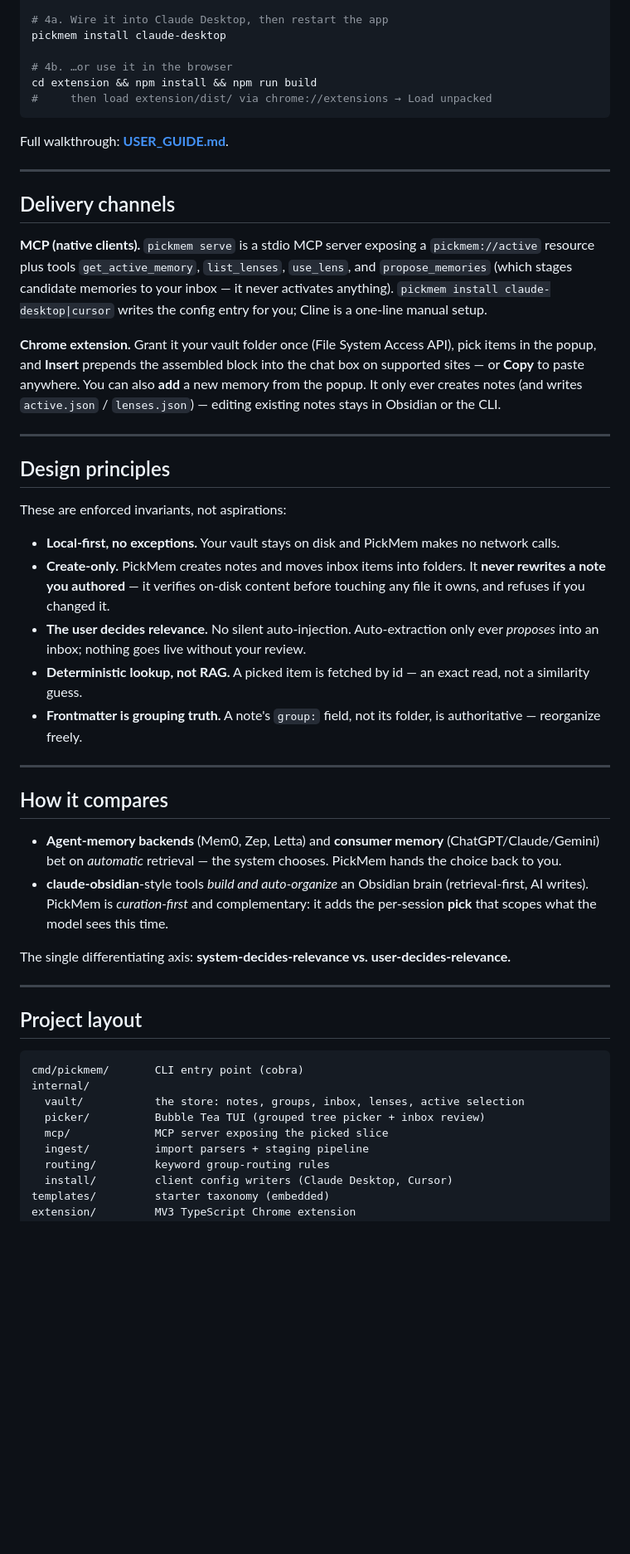
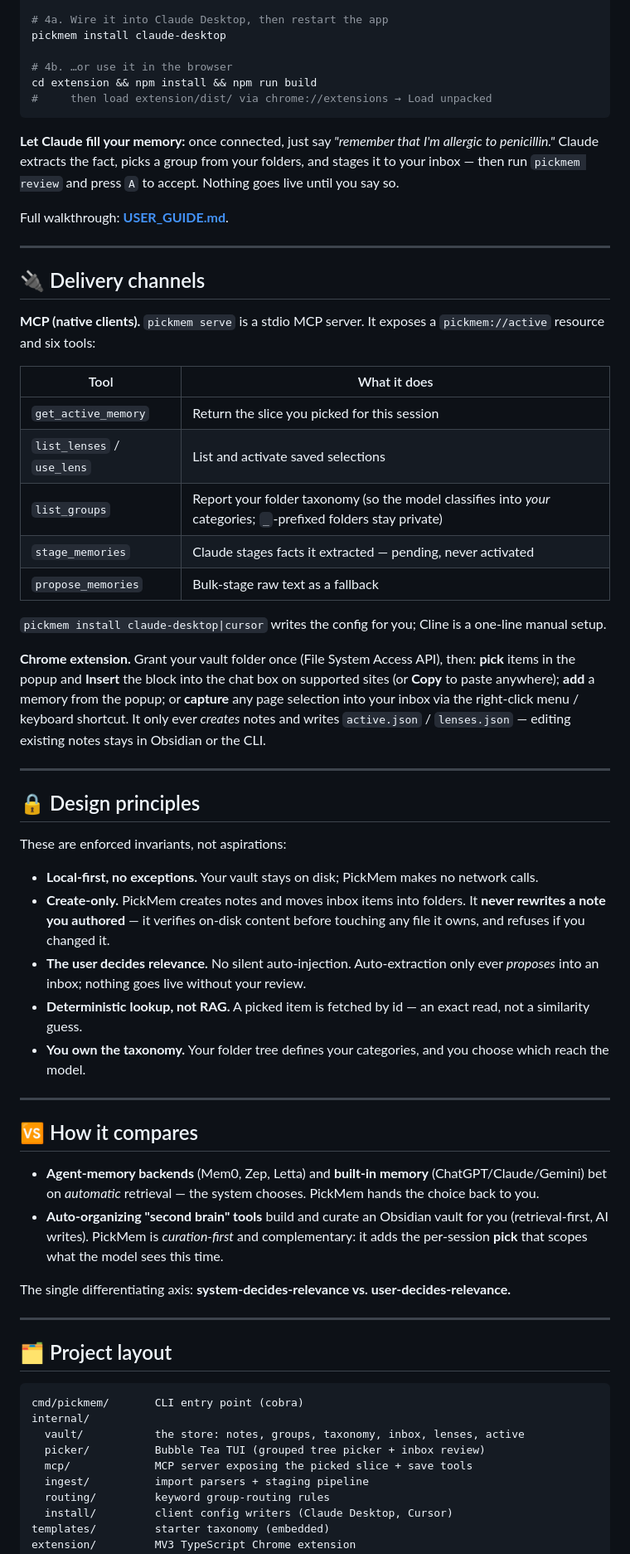
Before and after one commit to kaiagaoo/PickMem, a Markdown page: README.md, the part around one of its changes. Shown at 83% size. Drawn GitHub-style; blank space fills up the shorter version.

````diff
--- a/README.md
+++ b/README.md
@@ -124,47 +135,59 @@ cd extension && npm install && npm run build
 #     then load extension/dist/ via chrome://extensions → Load unpacked
 ```
 
+**Let Claude fill your memory:** once connected, just say *"remember that I'm allergic to penicillin."* Claude extracts the fact, picks a group from your folders, and stages it to your inbox — then run `pickmem review` and press `A` to accept. Nothing goes live until you say so.
+
 Full walkthrough: **[USER_GUIDE.md](USER_GUIDE.md)**.
 
 ---
 
-## Delivery channels
+## 🔌 Delivery channels
 
-**MCP (native clients).** `pickmem serve` is a stdio MCP server exposing a `pickmem://active` resource plus tools `get_active_memory`, `list_lenses`, `use_lens`, and `propose_memories` (which stages candidate memories to your inbox — it never activates anything). `pickmem install claude-desktop|cursor` writes the config entry for you; Cline is a one-line manual setup.
+**MCP (native clients).** `pickmem serve` is a stdio MCP server. It exposes a `pickmem://active` resource and six tools:
 
-**Chrome extension.** Grant it your vault folder once (File System Access API), pick items in the popup, and **Insert** prepends the assembled block into the chat box on supported sites — or **Copy** to paste anywhere. You can also **add** a new memory from the popup. It only ever creates notes (and writes `active.json` / `lenses.json`) — editing existing notes stays in Obsidian or the CLI.
+| Tool | What it does |
+|------|--------------|
+| `get_active_memory` | Return the slice you picked for this session |
+| `list_lenses` / `use_lens` | List and activate saved selections |
+| `list_groups` | Report your folder taxonomy (so the model classifies into *your* categories; `_`-prefixed folders stay private) |
+| `stage_memories` | Claude stages facts it extracted — pending, never activated |
+| `propose_memories` | Bulk-stage raw text as a fallback |
+
+`pickmem install claude-desktop|cursor` writes the config for you; Cline is a one-line manual setup.
+
+**Chrome extension.** Grant your vault folder once (File System Access API), then: **pick** items in the popup and **Insert** the block into the chat box on supported sites (or **Copy** to paste anywhere); **add** a memory from the popup; or **capture** any page selection into your inbox via the right-click menu / keyboard shortcut. It only ever *creates* notes and writes `active.json` / `lenses.json` — editing existing notes stays in Obsidian or the CLI.
 
 ---
 
-## Design principles
+## 🔒 Design principles
 
 These are enforced invariants, not aspirations:
 
-- **Local-first, no exceptions.** Your vault stays on disk and PickMem makes no network calls.
+- **Local-first, no exceptions.** Your vault stays on disk; PickMem makes no network calls.
 - **Create-only.** PickMem creates notes and moves inbox items into folders. It **never rewrites a note you authored** — it verifies on-disk content before touching any file it owns, and refuses if you changed it.
 - **The user decides relevance.** No silent auto-injection. Auto-extraction only ever *proposes* into an inbox; nothing goes live without your review.
 - **Deterministic lookup, not RAG.** A picked item is fetched by id — an exact read, not a similarity guess.
-- **Frontmatter is grouping truth.** A note's `group:` field, not its folder, is authoritative — reorganize freely.
+- **You own the taxonomy.** Your folder tree defines your categories, and you choose which reach the model.
 
 ---
 
-## How it compares
+## 🆚 How it compares
 
-- **Agent-memory backends** (Mem0, Zep, Letta) and **consumer memory** (ChatGPT/Claude/Gemini) bet on *automatic* retrieval — the system chooses. PickMem hands the choice back to you.
-- **claude-obsidian**-style tools *build and auto-organize* an Obsidian brain (retrieval-first, AI writes). PickMem is *curation-first* and complementary: it adds the per-session **pick** that scopes what the model sees this time.
+- **Agent-memory backends** (Mem0, Zep, Letta) and **built-in memory** (ChatGPT/Claude/Gemini) bet on *automatic* retrieval — the system chooses. PickMem hands the choice back to you.
+- **Auto-organizing "second brain" tools** build and curate an Obsidian vault for you (retrieval-first, AI writes). PickMem is *curation-first* and complementary: it adds the per-session **pick** that scopes what the model sees this time.
 
 The single differentiating axis: **system-decides-relevance vs. user-decides-relevance.**
 
 ---
 
-## Project layout
+## 🗂️ Project layout
 
 ```
 cmd/pickmem/       CLI entry point (cobra)
 internal/
-  vault/           the store: notes, groups, inbox, lenses, active selection
+  vault/           the store: notes, groups, taxonomy, inbox, lenses, active
   picker/          Bubble Tea TUI (grouped tree picker + inbox review)
-  mcp/             MCP server exposing the picked slice
+  mcp/             MCP server exposing the picked slice + save tools
   ingest/          import parsers + staging pipeline
   routing/         keyword group-routing rules
   install/         client config writers (Claude Desktop, Cursor)
````
Also changed, not shown: other parts of README.md (+45 -38 lines).
